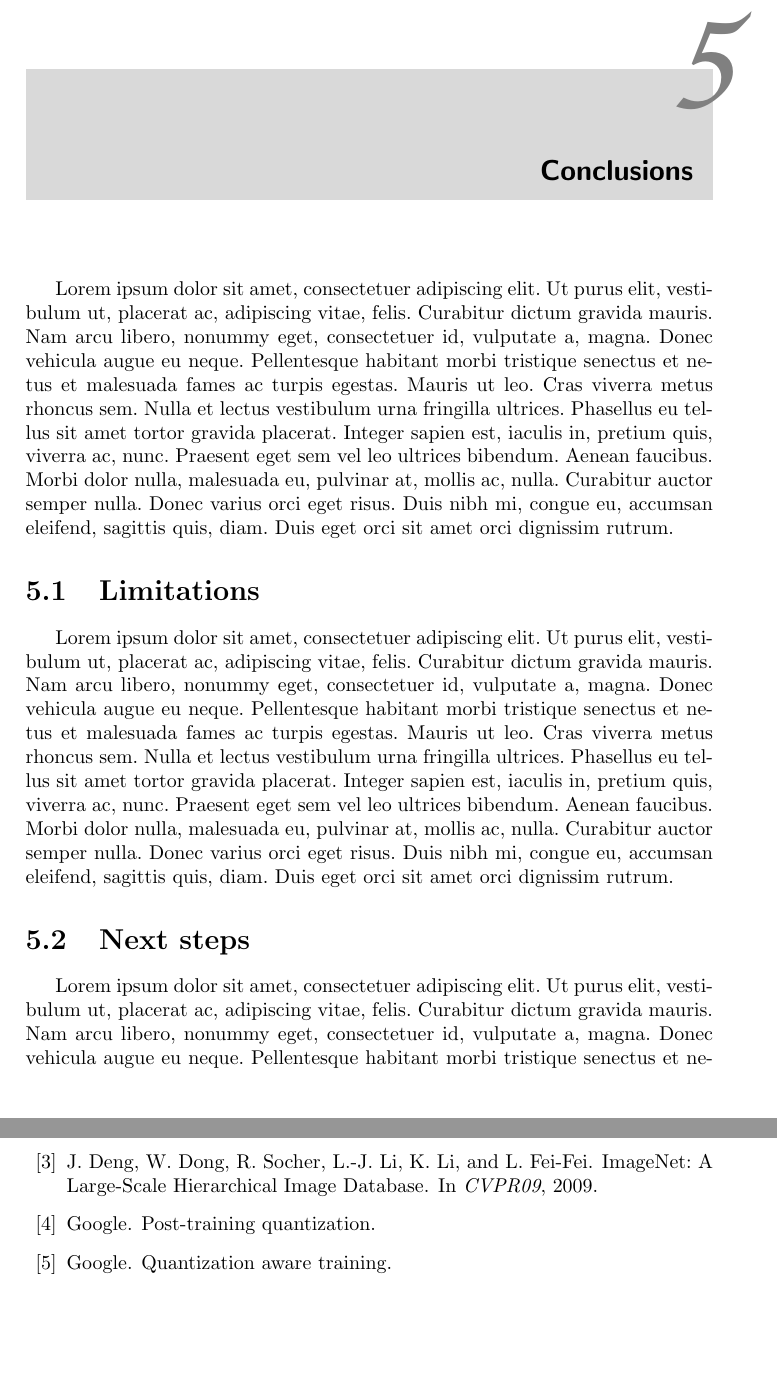
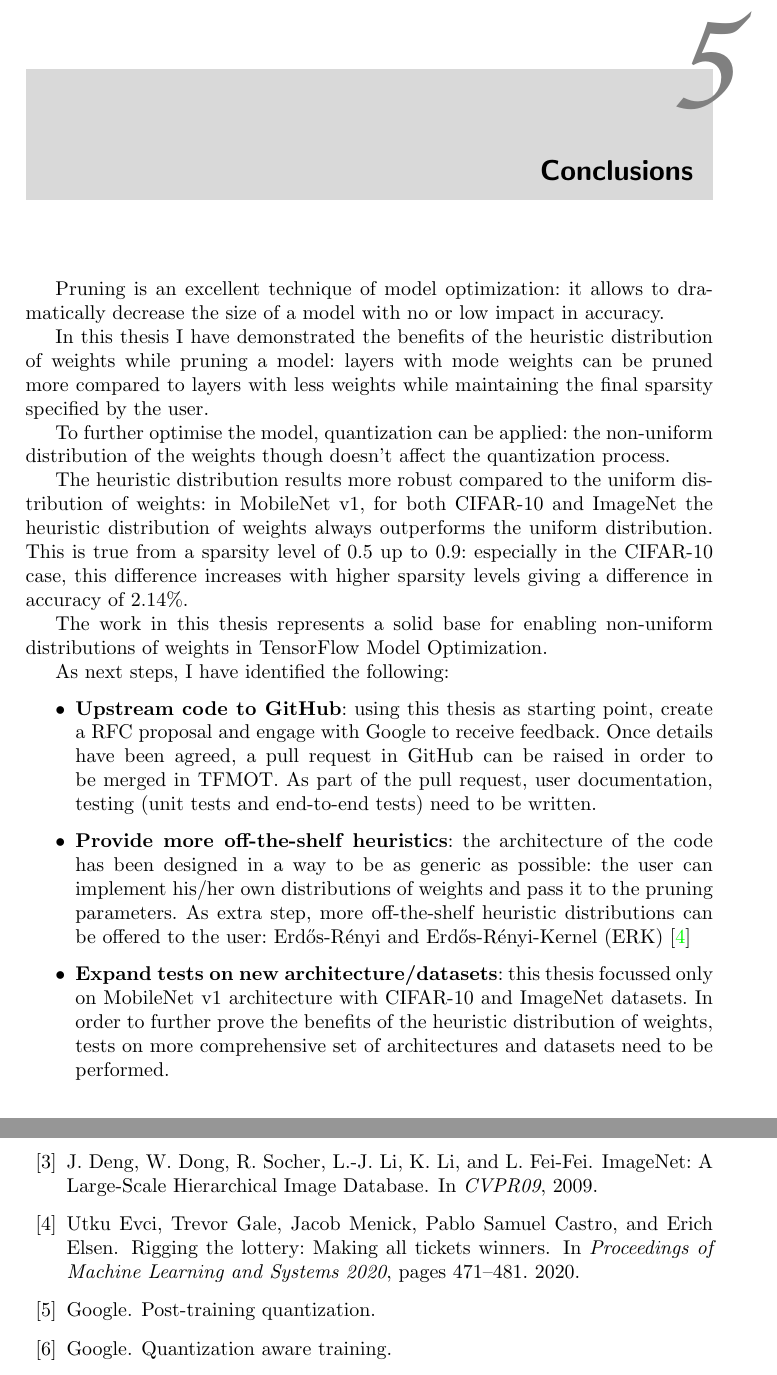
Before and after one commit to diegorusso/master-degree-thesis, a LaTeX thesis (diego_russo_master_thesis.tex, which reads conclusions.tex): two parts of pages 64 and 70 of 72 before the commit and two parts of pages 64 and 69 of 71 after it, joined at a grey line, cut so that both start at the same text, the shorter picture padded with empty space. Compiled offline with pdfLaTeX.

Commit message:
Add conclusions
Change-Id: Iccabe4f6dbc94d98231fecedb8c7e43873299bea

```diff
--- a/conclusions.tex
+++ b/conclusions.tex
@@ -1,8 +1,44 @@
 \chapter{Conclusions}
-\lipsum[1]
+Pruning is an excellent technique of model optimization: it allows to
+dramatically decrease the size of a model with no or low impact in accuracy.
 
-\section{Limitations}
-\lipsum[1]
+In this thesis I have demonstrated the benefits of the heuristic distribution
+of weights while pruning a model: layers with mode weights can be pruned more
+compared to layers with less weights while maintaining the final sparsity
+specified by the user.
 
-\section{Next steps}
-\lipsum[1]
+To further optimise the model, quantization can be applied: the non-uniform
+distribution of the weights though doesn't affect the quantization process.
+
+The heuristic distribution results more robust compared to the uniform
+distribution of weights: in MobileNet v1, for both CIFAR-10 and ImageNet the
+heuristic distribution of weights always outperforms the uniform distribution.
+This is true from a sparsity level of 0.5 up to 0.9: especially in the CIFAR-10
+case, this difference increases with higher sparsity levels giving a difference
+in accuracy of 2.14\%.
+
+The work in this thesis represents a solid base for enabling non-uniform
+distributions of weights in TensorFlow Model Optimization.
+
+As next steps, I have identified the following:
+
+\begin{itemize}
+    \item \textbf{Upstream code to GitHub}: using this thesis as starting
+        point, create a RFC proposal and engage with Google to receive
+        feedback. Once details have been agreed, a pull request in GitHub
+        can be raised in order to be merged in TFMOT\@.
+        As part of the pull request, user documentation, testing (unit tests
+        and end-to-end tests) need to be written.
+    \item \textbf{Provide more off-the-shelf heuristics}: the architecture of
+        the code has been designed in a way to be as generic as possible: the
+        user can implement his/her own distributions of weights and pass
+        it to the pruning parameters.
+        As extra step, more off-the-shelf heuristic distributions can be
+        offered to the user: Erd\H{o}s-R\'{e}nyi and Erd\H{o}s-R\'{e}nyi-Kernel
+        (ERK)\cite{rigl}
+    \item \textbf{Expand tests on new architecture/datasets}: this thesis
+        focussed only on MobileNet v1 architecture with CIFAR-10 and ImageNet
+        datasets. In order to further prove the benefits of the heuristic
+        distribution of weights, tests on more comprehensive set of
+        architectures and datasets need to be performed.
+\end{itemize}
```
Also changed, not shown: bibliography.bib (+8 -0 lines).
